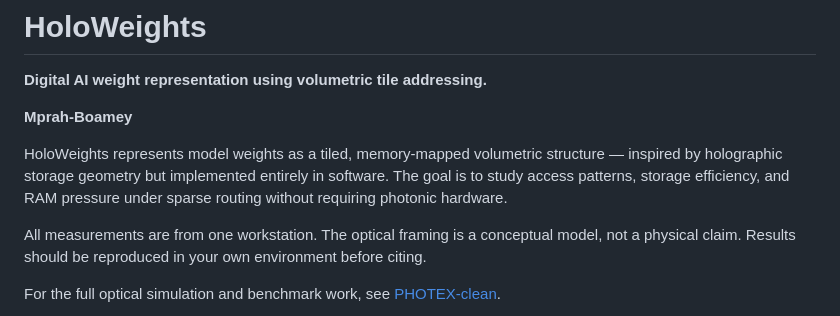
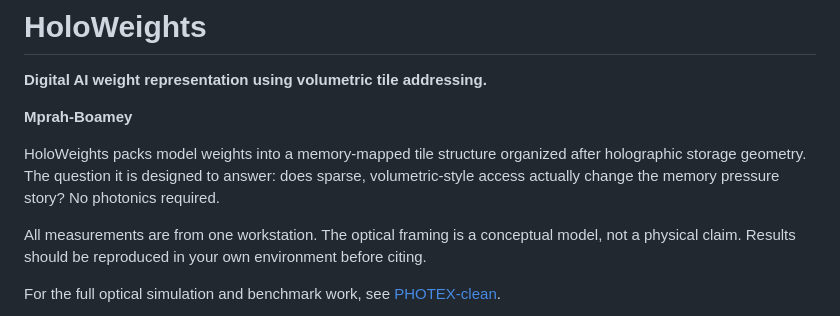
Before and after one commit to mprahboamey/holoweights, a Markdown page: README.md, the part around one of its changes. GitHub-like rendering.

```diff
--- a/README.md
+++ b/README.md
@@ -4,7 +4,7 @@
 
 **Mprah-Boamey**
 
-HoloWeights represents model weights as a tiled, memory-mapped volumetric structure — inspired by holographic storage geometry but implemented entirely in software. The goal is to study access patterns, storage efficiency, and RAM pressure under sparse routing without requiring photonic hardware.
+HoloWeights packs model weights into a memory-mapped tile structure organized after holographic storage geometry. The question it is designed to answer: does sparse, volumetric-style access actually change the memory pressure story? No photonics required.
 
 All measurements are from one workstation. The optical framing is a conceptual model, not a physical claim. Results should be reproduced in your own environment before citing.
 
```
Also changed, not shown: other parts of README.md (+5 -5 lines).
